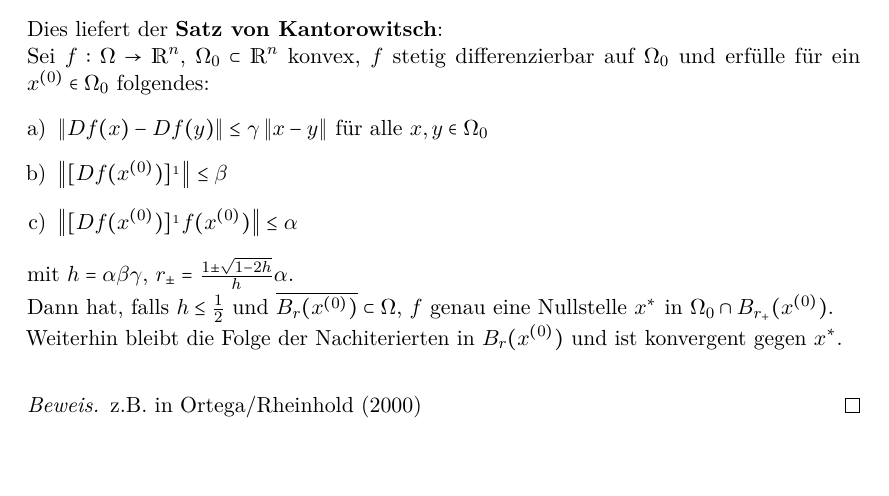
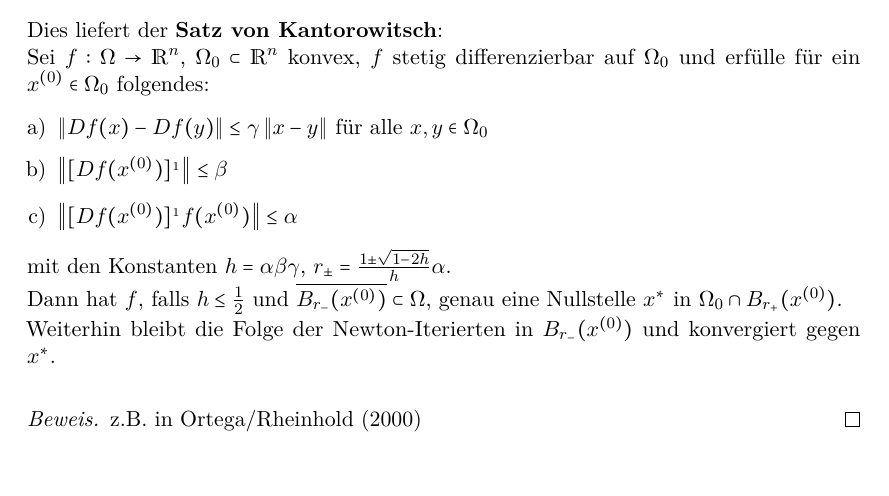
Before and after one commit to gesina/numerik2014, a LaTeX book (numerik_script.tex): part of page 97 of 103, cut so that both start at the same text. Compiled offline with pdfLaTeX; an older LaTeX class or package is replaced by its successor.

Commit message:
kleinere Verbesserungen im Satz von Kantorowitsch

```diff
--- a/numerik_script.tex
+++ b/numerik_script.tex
@@ -4162,11 +4162,11 @@ Konsturiere eine QR-Zerlegung
  		 	\item $\nn{[Df(x^{(0)})]^{_1}} \leq \beta$
  		 	\item $\nn{[Df(x^{(0)})]^{_1}f(x^{(0)})} \leq \alpha$
  		 \end{enumerate}
- 		 mit $h=\alpha\beta\gamma$, $r_\pm = \frac{1\pm \sqrt{1-2h}}{h}\alpha$.\\
- 		 Dann hat, falls $h\leq \frac{1}{2}$ und $\overline{B_r(x^{(0)})}\subset \Omega$,
- 		 $f$ genau eine Nullstelle $x^{*}$ in $\Omega_0\cap B_{r_+}(x^{(0)})$.\\
- 		 Weiterhin bleibt die Folge der Nachiterierten in $B_r(x^{(0)})$
- 		 und ist konvergent gegen $x^{*}$.
+ 		 mit den Konstanten $h=\alpha\beta\gamma$, $r_\pm = \frac{1\pm \sqrt{1-2h}}{h}\alpha$.\\
+ 		 Dann hat $f$, falls $h\leq \frac{1}{2}$ und $\overline{B_{r_{-}}(x^{(0)})}\subset \Omega$,
+ 		 genau eine Nullstelle $x^{*}$ in $\Omega_0\cap B_{r_+}(x^{(0)})$.\\
+ 		 Weiterhin bleibt die Folge der Newton-Iterierten in $B_{r_{-}}(x^{(0)})$
+ 		 und konvergiert gegen $x^{*}$.
  		\begin{proof}
  			z.B. in Ortega/Rheinhold (2000)
  		\end{proof}
```
Also changed, not shown: numerik_script.pdf.
